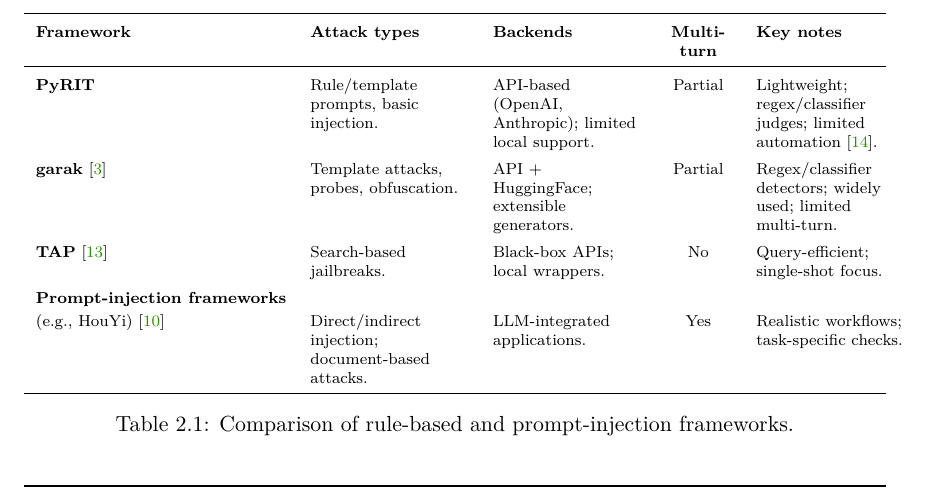
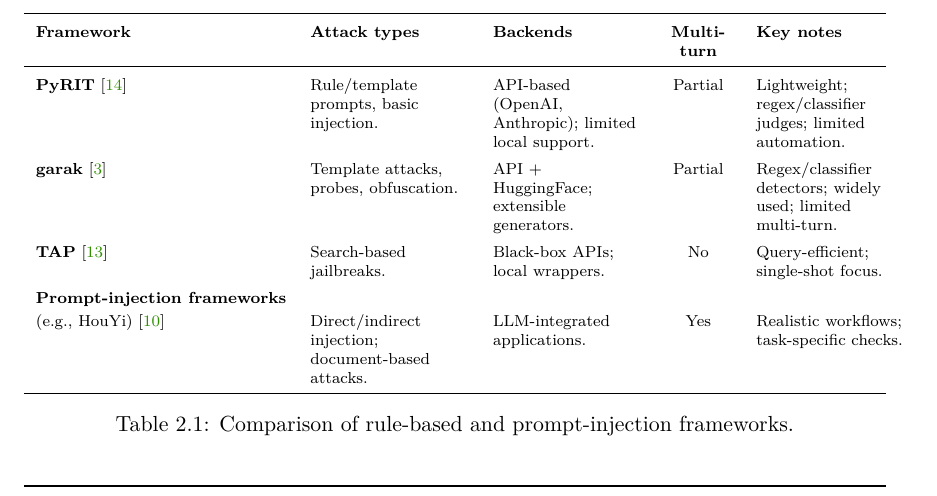
Before and after one commit to H0CK3Y03/bachelor-thesis, a LaTeX thesis (thesis/llm_red_teaming.tex, which reads thesis/llm_red_teaming-01-kapitoly-chapters-en.tex): part of page 15 of 23, cut so that both start at the same text. Compiled offline with pdfLaTeX.

Commit message:
Fixed citation

```diff
--- a/thesis/llm_red_teaming-01-kapitoly-chapters-en.tex
+++ b/thesis/llm_red_teaming-01-kapitoly-chapters-en.tex
@@ -287,11 +287,11 @@
 \toprule
 \textbf{Framework} & \textbf{Attack types} & \textbf{Backends} & \textbf{Multi-turn} & \textbf{Key notes} \\
 \midrule
-\textbf{PyRIT} &
+\textbf{PyRIT}~\cite{munoz2024pyrit} &
 Rule/template prompts, basic injection. &
 API-based (OpenAI, Anthropic); limited local support. &
 Partial &
-Lightweight; regex/classifier judges; limited automation~\cite{munoz2024pyrit}. \\
+Lightweight; regex/classifier judges; limited automation. \\
 \addlinespace[2pt]
 
 \textbf{garak}~\cite{derczynski2024garak} &
```
Also changed, not shown: thesis/llm_red_teaming.pdf.
